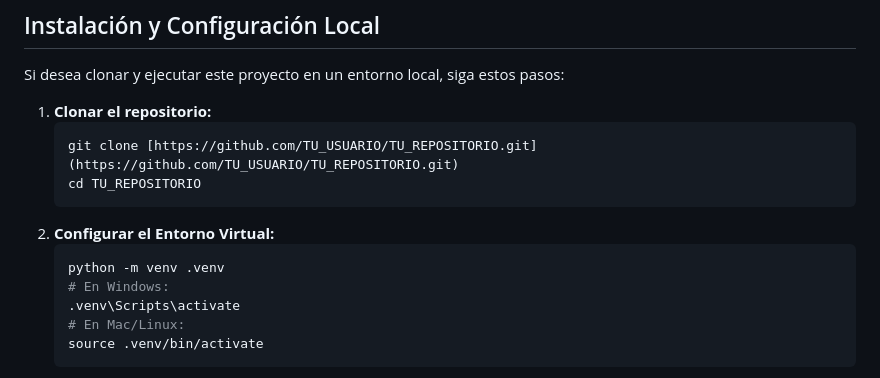
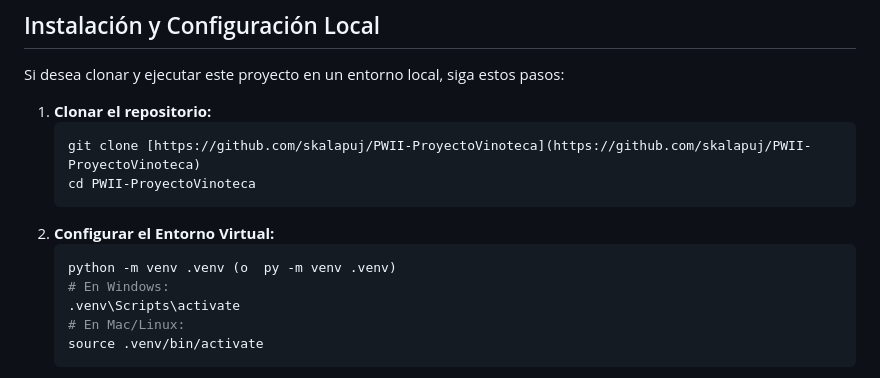
Before and after one commit to skalapuj/PWII-ProyectoVinoteca, a Markdown page: README.md, the part around the change. GitHub-like rendering.

Commit message:
Fix clone URL and update virtual environment command
Updated repository clone URL and virtual environment setup instructions.

````diff
--- a/README.md
+++ b/README.md
@@ -98,12 +98,12 @@ Si desea clonar y ejecutar este proyecto en un entorno local, siga estos pasos:
 
 1.  **Clonar el repositorio:**
     ```bash
-    git clone [https://github.com/TU_USUARIO/TU_REPOSITORIO.git](https://github.com/TU_USUARIO/TU_REPOSITORIO.git)
-    cd TU_REPOSITORIO
+    git clone [https://github.com/skalapuj/PWII-ProyectoVinoteca](https://github.com/skalapuj/PWII-ProyectoVinoteca)
+    cd PWII-ProyectoVinoteca
     ```
 2.  **Configurar el Entorno Virtual:**
     ```bash
-    python -m venv .venv
+    python -m venv .venv (o  py -m venv .venv)
     # En Windows:
     .venv\Scripts\activate
     # En Mac/Linux:
````
